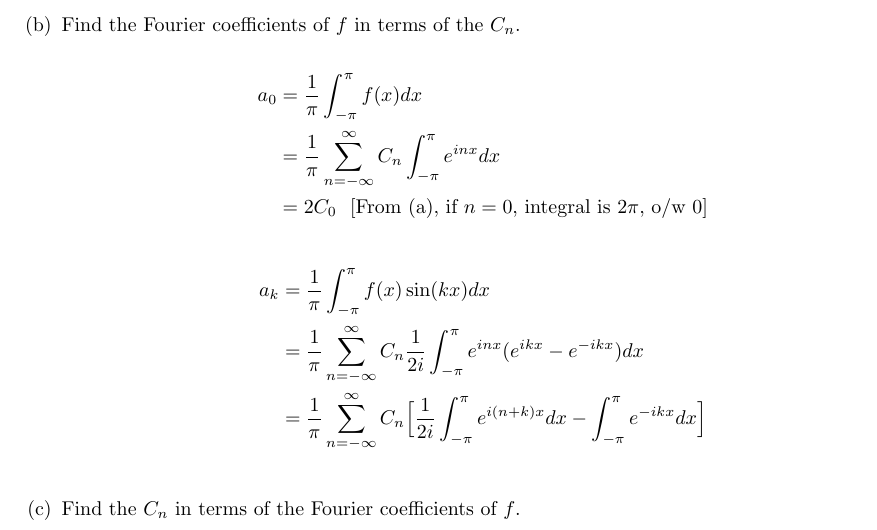
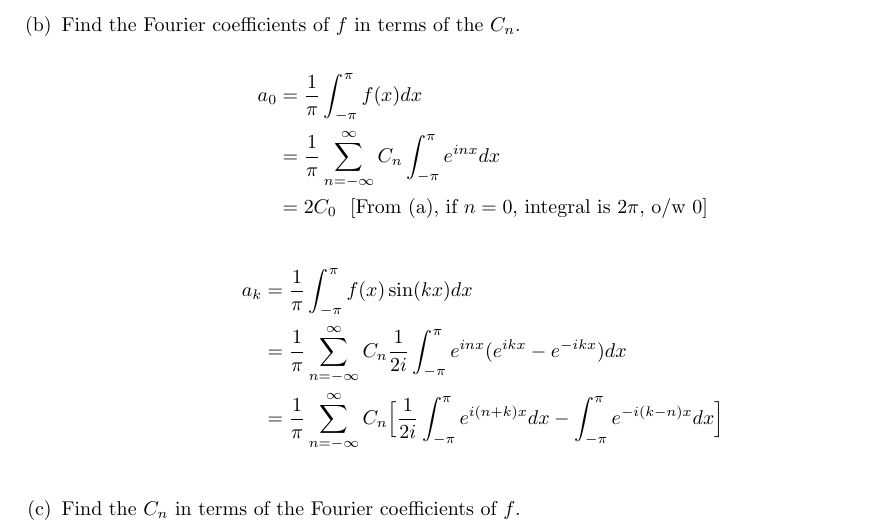
Before and after one commit to poonkeegan/school, a LaTeX document (matb42/a2.tex): part of page 10 of 10, cut so that both start at the same text. Compiled offline with pdfLaTeX.

Commit message:
Wed Jan 24 10:26:41 EST 2018

```diff
--- a/matb42/a2.tex
+++ b/matb42/a2.tex
@@ -393,7 +393,7 @@ a_0 &= \frac{1}{\pi} \int_{-\pi}^{\pi}f(x)dx \\
 \begin{align*}
 a_k &= \frac{1}{\pi} \int_{-\pi}^{\pi}f(x)\sin(kx)dx \\
 &= \frac{1}{\pi} \sum_{n=-\infty}^{\infty}C_n \frac{1}{2i}\int_{-\pi}^{\pi}e^{inx}(e^{ikx} - e^{-ikx})dx \\
-&= \frac{1}{\pi} \sum_{n=-\infty}^{\infty}C_n \Big[ \frac{1}{2i}\int_{-\pi}^{\pi}e^{i(n+k)x}dx - \int_{-\pi}^{\pi}e^{-ikx}dx \Big] \\
+&= \frac{1}{\pi} \sum_{n=-\infty}^{\infty}C_n \Big[ \frac{1}{2i}\int_{-\pi}^{\pi}e^{i(n+k)x}dx - \int_{-\pi}^{\pi}e^{-i(k - n)x}dx \Big] \\
 \end{align*}
 \item Find the $C_n$ in terms of the Fourier coefficients of $f$.
 \end{enumerate}
```
Also changed, not shown: matb42/a2.pdf.
